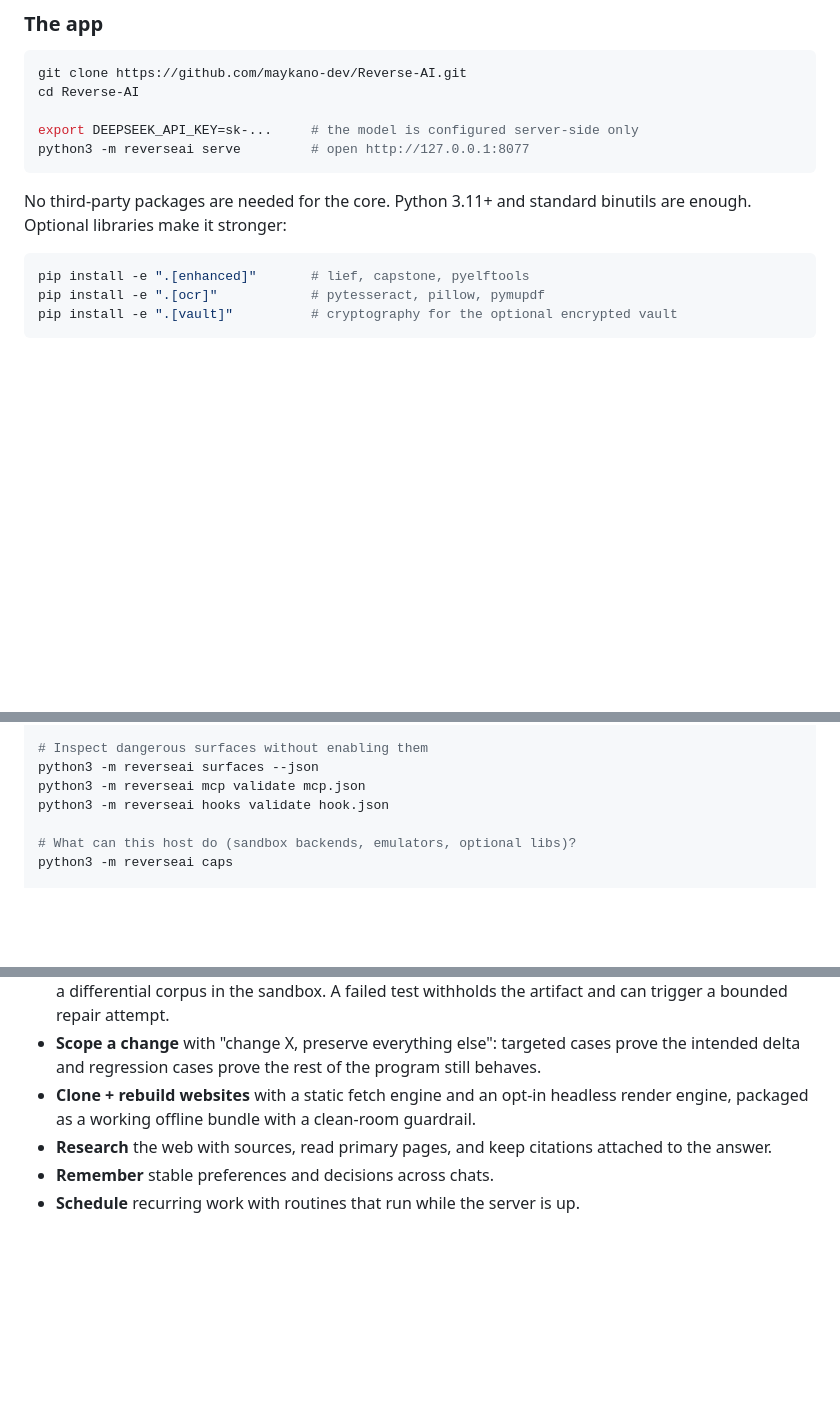
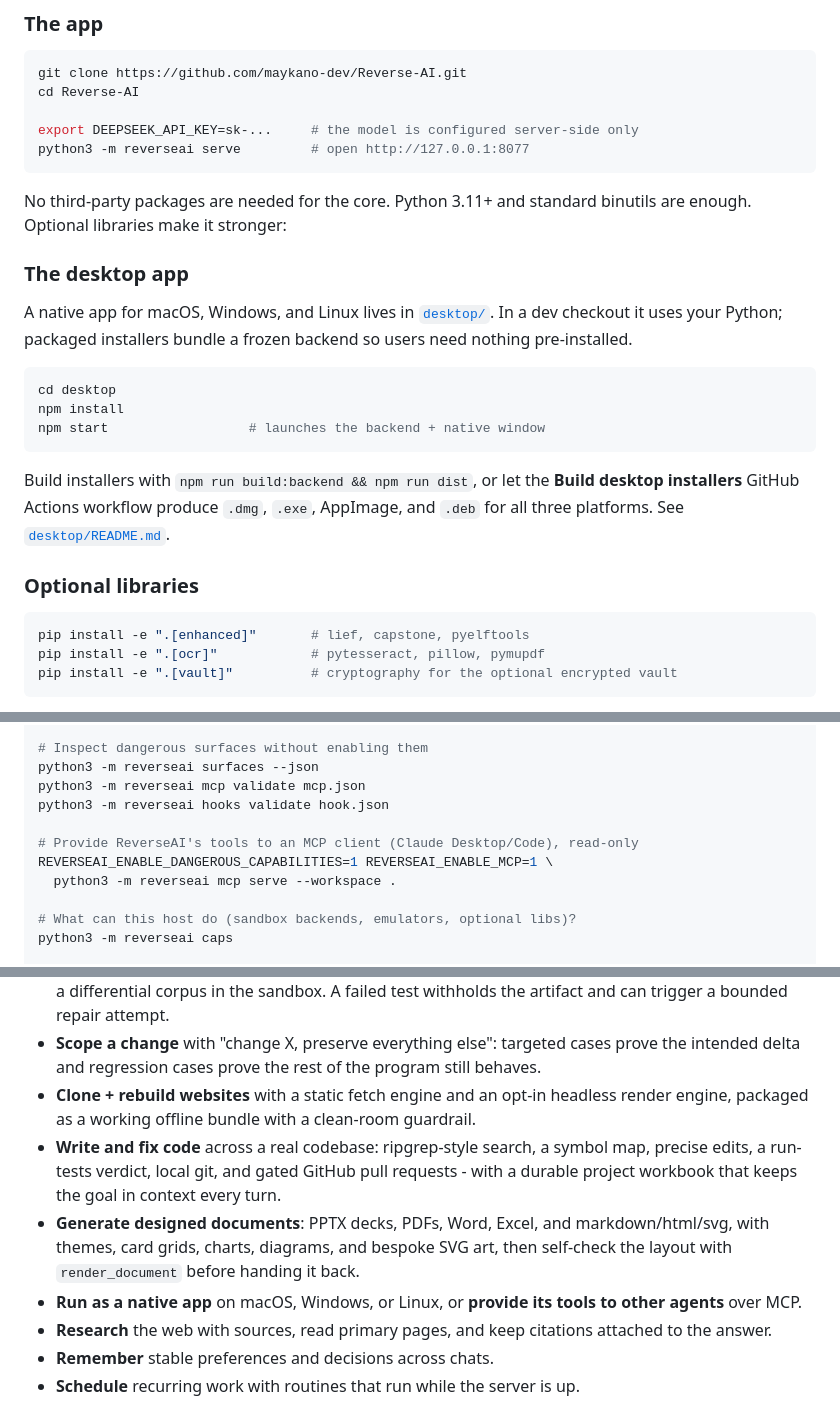
Before and after one commit to maykano-dev/Reverse-AI, a Markdown page: README.md, 3 parts joined by grey strips. GitHub-like rendering; blank space fills up the shorter version.

````diff
--- a/README.md
+++ b/README.md
@@ -185,6 +202,24 @@ python3 -m reverseai serve         # open http://127.0.0.1:8077
 
 No third-party packages are needed for the core. Python 3.11+ and standard binutils are enough. Optional libraries make it stronger:
 
+### The desktop app
+
+A native app for macOS, Windows, and Linux lives in [`desktop/`](desktop/). In a
+dev checkout it uses your Python; packaged installers bundle a frozen backend so
+users need nothing pre-installed.
+
+```bash
+cd desktop
+npm install
+npm start                  # launches the backend + native window
+```
+
+Build installers with `npm run build:backend && npm run dist`, or let the
+**Build desktop installers** GitHub Actions workflow produce `.dmg`, `.exe`,
+AppImage, and `.deb` for all three platforms. See [`desktop/README.md`](desktop/README.md).
+
+### Optional libraries
+
 ```bash
 pip install -e ".[enhanced]"       # lief, capstone, pyelftools
 pip install -e ".[ocr]"            # pytesseract, pillow, pymupdf
@@ -216,6 +251,10 @@ python3 -m reverseai bench --list
 python3 -m reverseai surfaces --json
 python3 -m reverseai mcp validate mcp.json
 python3 -m reverseai hooks validate hook.json
+
+# Provide ReverseAI's tools to an MCP client (Claude Desktop/Code), read-only
+REVERSEAI_ENABLE_DANGEROUS_CAPABILITIES=1 REVERSEAI_ENABLE_MCP=1 \
+  python3 -m reverseai mcp serve --workspace .
 
 # What can this host do (sandbox backends, emulators, optional libs)?
 python3 -m reverseai caps
@@ -292,6 +331,9 @@ The included [`render.yaml`](render.yaml) creates a web service, a 1 GB data dis
 - **Modify + verify** byte patches and LIEF structural edits on a copy, then a declared behavioral test plus a differential corpus in the sandbox. A failed test withholds the artifact and can trigger a bounded repair attempt.
 - **Scope a change** with "change X, preserve everything else": targeted cases prove the intended delta and regression cases prove the rest of the program still behaves.
 - **Clone + rebuild websites** with a static fetch engine and an opt-in headless render engine, packaged as a working offline bundle with a clean-room guardrail.
+- **Write and fix code** across a real codebase: ripgrep-style search, a symbol map, precise edits, a run-tests verdict, local git, and gated GitHub pull requests - with a durable project workbook that keeps the goal in context every turn.
+- **Generate designed documents**: PPTX decks, PDFs, Word, Excel, and markdown/html/svg, with themes, card grids, charts, diagrams, and bespoke SVG art, then self-check the layout with `render_document` before handing it back.
+- **Run as a native app** on macOS, Windows, or Linux, or **provide its tools to other agents** over MCP.
 - **Research** the web with sources, read primary pages, and keep citations attached to the answer.
 - **Remember** stable preferences and decisions across chats.
 - **Schedule** recurring work with routines that run while the server is up.
````
Also changed, not shown: other parts of README.md (+19 -2 lines).
